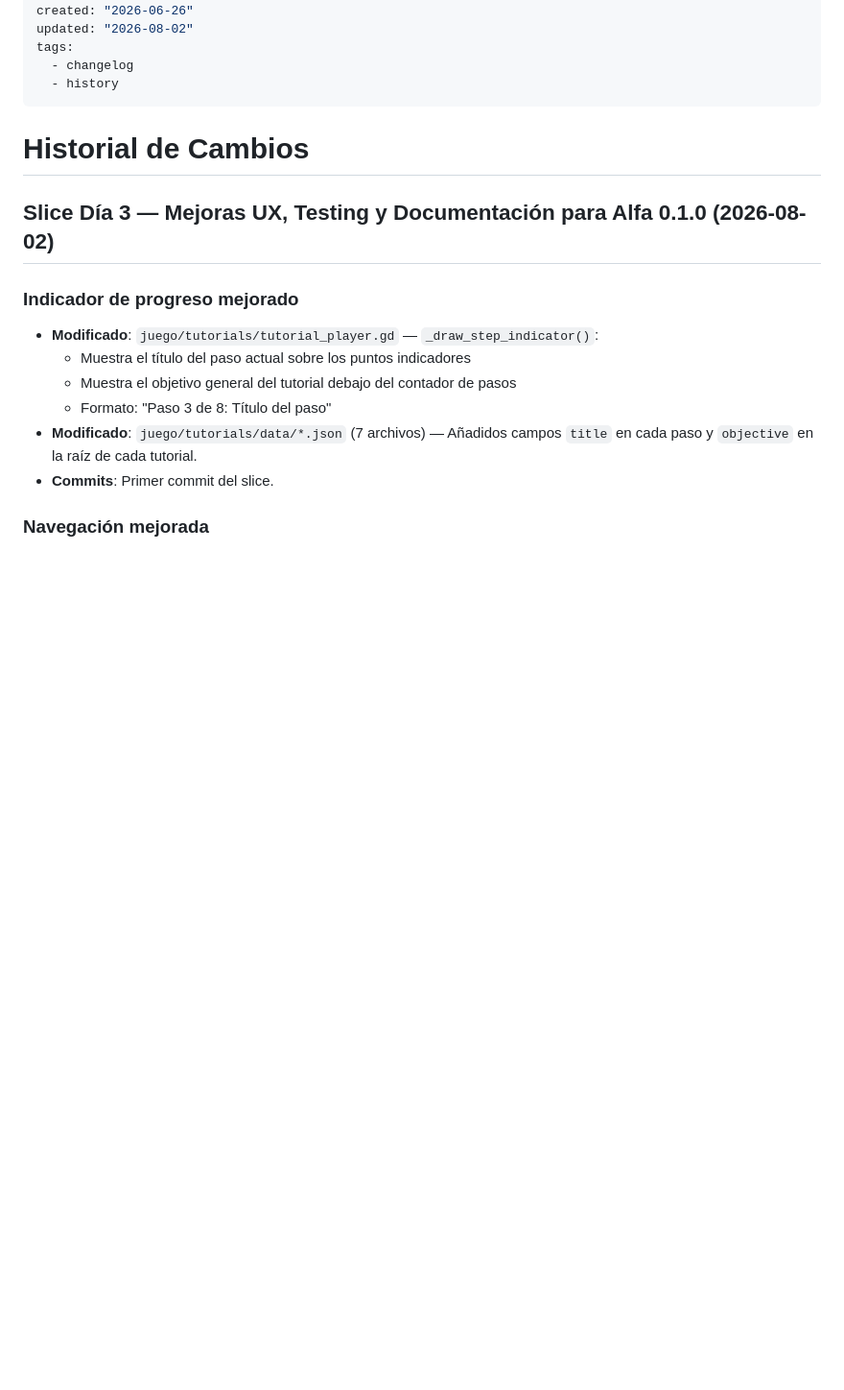
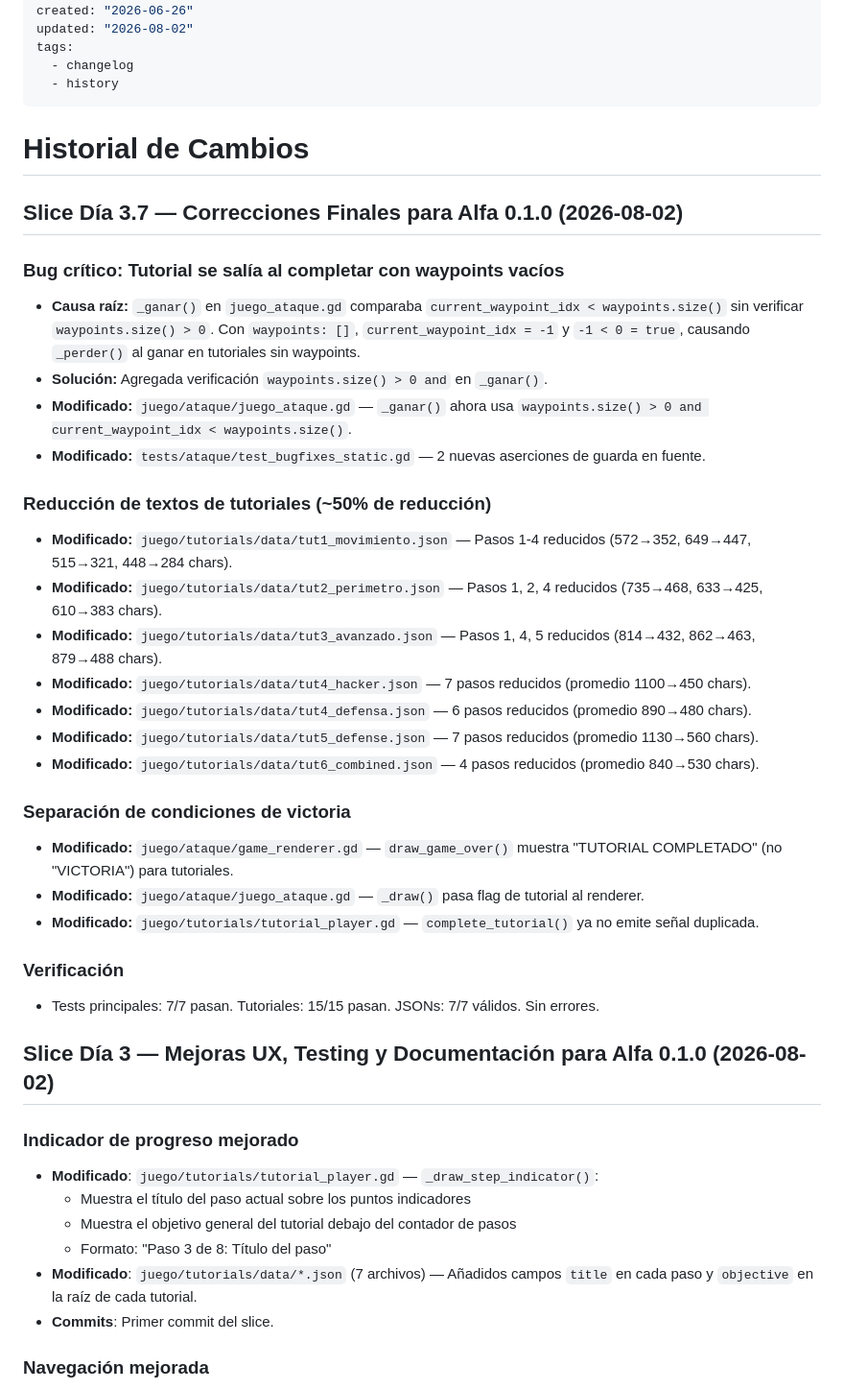
Before and after one commit to Laeoon/vertex, a Markdown page: documentacion/VERTEX/14 - Historial de cambios.md, the part around the change. Shown at 96% size. Rendered like a GitHub page; blank space fills up the shorter version.

```diff
--- a/documentacion/VERTEX/14 - Historial de cambios.md
+++ b/documentacion/VERTEX/14 - Historial de cambios.md
@@ -8,6 +8,35 @@ tags:
 ---
 
 # Historial de Cambios
+
+## Slice Día 3.7 — Correcciones Finales para Alfa 0.1.0 (2026-08-02)
+
+### Bug crítico: Tutorial se salía al completar con waypoints vacíos
+
+- **Causa raíz:** `_ganar()` en `juego_ataque.gd` comparaba `current_waypoint_idx < waypoints.size()` sin verificar `waypoints.size() > 0`. Con `waypoints: []`, `current_waypoint_idx = -1` y `-1 < 0 = true`, causando `_perder()` al ganar en tutoriales sin waypoints.
+- **Solución:** Agregada verificación `waypoints.size() > 0 and` en `_ganar()`.
+- **Modificado:** `juego/ataque/juego_ataque.gd` — `_ganar()` ahora usa `waypoints.size() > 0 and current_waypoint_idx < waypoints.size()`.
+- **Modificado:** `tests/ataque/test_bugfixes_static.gd` — 2 nuevas aserciones de guarda en fuente.
+
+### Reducción de textos de tutoriales (~50% de reducción)
+
+- **Modificado:** `juego/tutorials/data/tut1_movimiento.json` — Pasos 1-4 reducidos (572→352, 649→447, 515→321, 448→284 chars).
+- **Modificado:** `juego/tutorials/data/tut2_perimetro.json` — Pasos 1, 2, 4 reducidos (735→468, 633→425, 610→383 chars).
+- **Modificado:** `juego/tutorials/data/tut3_avanzado.json` — Pasos 1, 4, 5 reducidos (814→432, 862→463, 879→488 chars).
+- **Modificado:** `juego/tutorials/data/tut4_hacker.json` — 7 pasos reducidos (promedio 1100→450 chars).
+- **Modificado:** `juego/tutorials/data/tut4_defensa.json` — 6 pasos reducidos (promedio 890→480 chars).
+- **Modificado:** `juego/tutorials/data/tut5_defense.json` — 7 pasos reducidos (promedio 1130→560 chars).
+- **Modificado:** `juego/tutorials/data/tut6_combined.json` — 4 pasos reducidos (promedio 840→530 chars).
+
+### Separación de condiciones de victoria
+
+- **Modificado:** `juego/ataque/game_renderer.gd` — `draw_game_over()` muestra "TUTORIAL COMPLETADO" (no "VICTORIA") para tutoriales.
+- **Modificado:** `juego/ataque/juego_ataque.gd` — `_draw()` pasa flag de tutorial al renderer.
+- **Modificado:** `juego/tutorials/tutorial_player.gd` — `complete_tutorial()` ya no emite señal duplicada.
+
+### Verificación
+
+- Tests principales: 7/7 pasan. Tutoriales: 15/15 pasan. JSONs: 7/7 válidos. Sin errores.
 
 ## Slice Día 3 — Mejoras UX, Testing y Documentación para Alfa 0.1.0 (2026-08-02)
 
```
Also changed, not shown: documentacion/VERTEX/16 - Tutoriales Alfa 0.1.0.md (+30 -0 lines).
